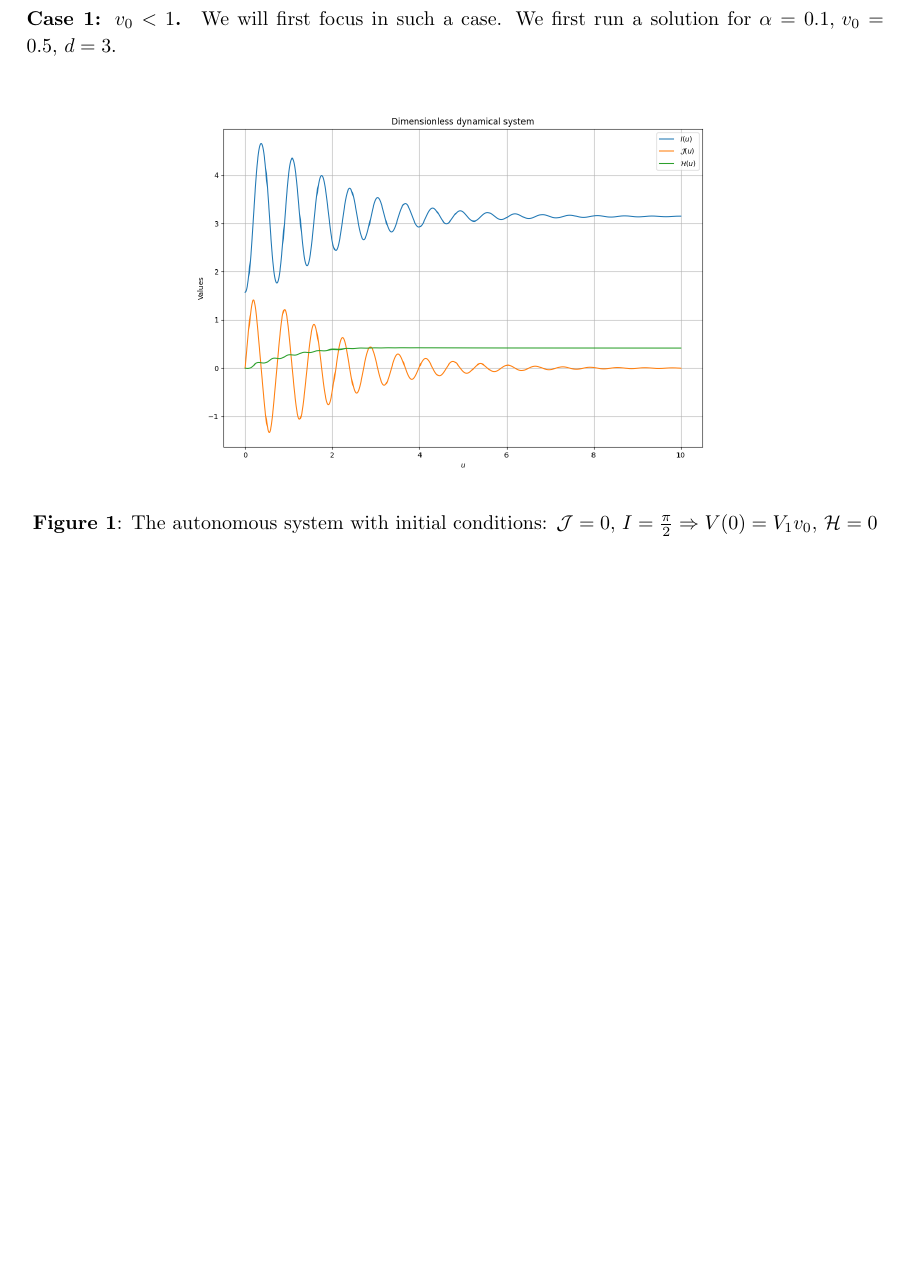
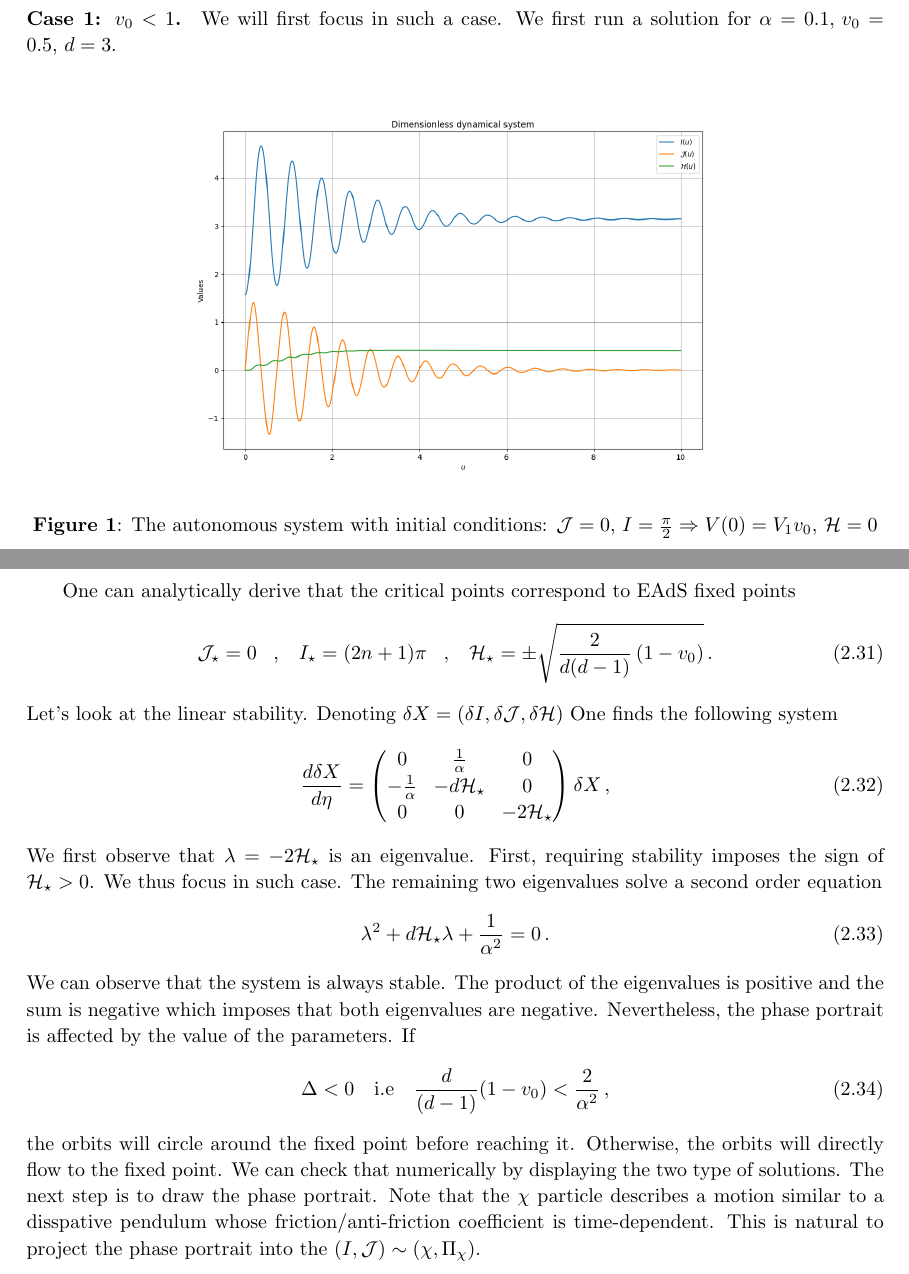
Before and after one commit to PaulGh44/projects, a LaTeX document (Axion/NotesAxion.tex): part of page 11 of 11 before the commit and two parts of pages 11 and 12 of 12 after it, the two joined at a grey line, cut so that both start at the same text, the shorter picture padded with empty space. Compiled offline with pdfLaTeX.

Commit message:
WIP:phase portrait

```diff
--- a/Axion/NotesAxion.tex
+++ b/Axion/NotesAxion.tex
@@ -631,4 +631,25 @@ We will first focus in such a case. We first run a solution for $\alpha=0.1,\,v_
 \label{figanexample}
 \end{figure}
 
+One can analytically derive that the critical points correspond to EAdS fixed points
+\begin{equation}
+  \mathcal{J}_\star =0 \sp I_\star = (2n+1)\pi \sp \mathcal{H}_\star = \pm \sqrt{\frac{2}{d(d-1)}\left(1-v_0\right)}\,.
+\end{equation}
+Let's look at the linear stability. Denoting $\delta X = (\delta I, \delta \mathcal{J}, \delta \mathcal{H})$ One finds the following system
+\begin{equation}
+  \frac{d\delta X}{d\eta} = \begin{pmatrix}
+    0 && \frac{1}{\alpha} && 0 \\
+    -\frac{1}{\alpha} && -d\mathcal{H}_{\star} && 0 \\
+    0 && 0 && -2\mathcal{H}_\star
+  \end{pmatrix} \delta X \,,
+\end{equation}
+We first observe that $\lambda = -2\mathcal{H}_\star$ is an eigenvalue. First, requiring stability imposes the sign of $\mathcal{H}_\star>0$. We thus focus in such case. The remaining two eigenvalues solve a second order equation
+\begin{equation}
+  \lambda^2+d \mathcal{H}_ \star\lambda + \frac{1}{\alpha^2} = 0\,.
+\end{equation}
+We can observe that the system is always stable. The product of the eigenvalues is positive and the sum is negative which imposes that both eigenvalues are negative. Nevertheless, the phase portrait is affected by the value of the parameters. If
+\begin{equation}
+  \Delta < 0 \quad \text{i.e} \quad \frac{d}{(d-1)}(1-v_0)< \frac{2}{\alpha^2}\,,
+\end{equation}
+the orbits will circle around the fixed point before reaching it. Otherwise, the orbits will directly flow to the fixed point. We can check that numerically by displaying the two type of solutions. The next step is to draw the phase portrait. Note that the $\chi$ particle describes a motion similar to a disspative pendulum whose friction/anti-friction coefficient is time-dependent. This is natural to project the phase portrait into the $(I,\mathcal{J}) \sim (\chi, \Pi_{\chi})$.
 \end{document}
```
Also changed, not shown: 1 other file.
